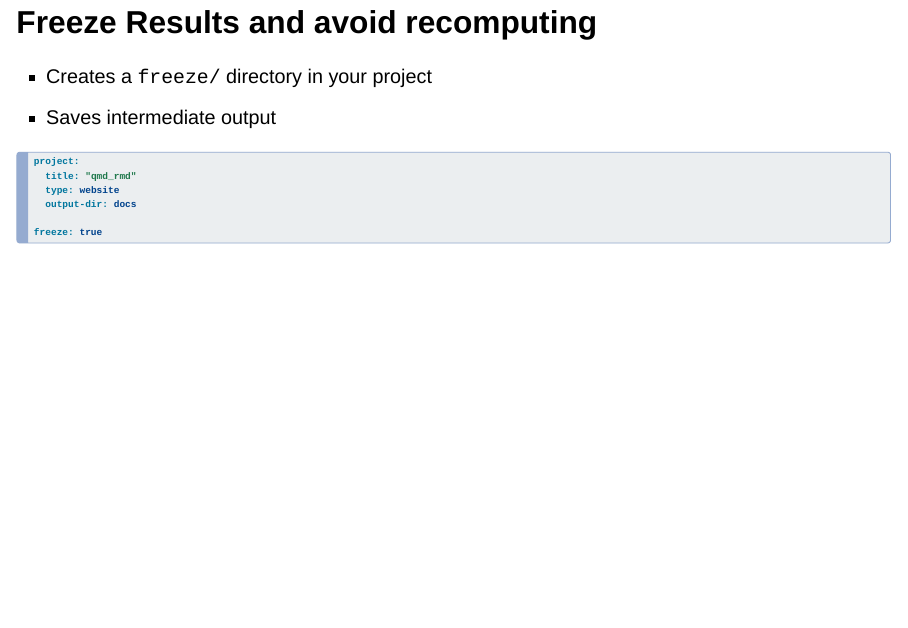
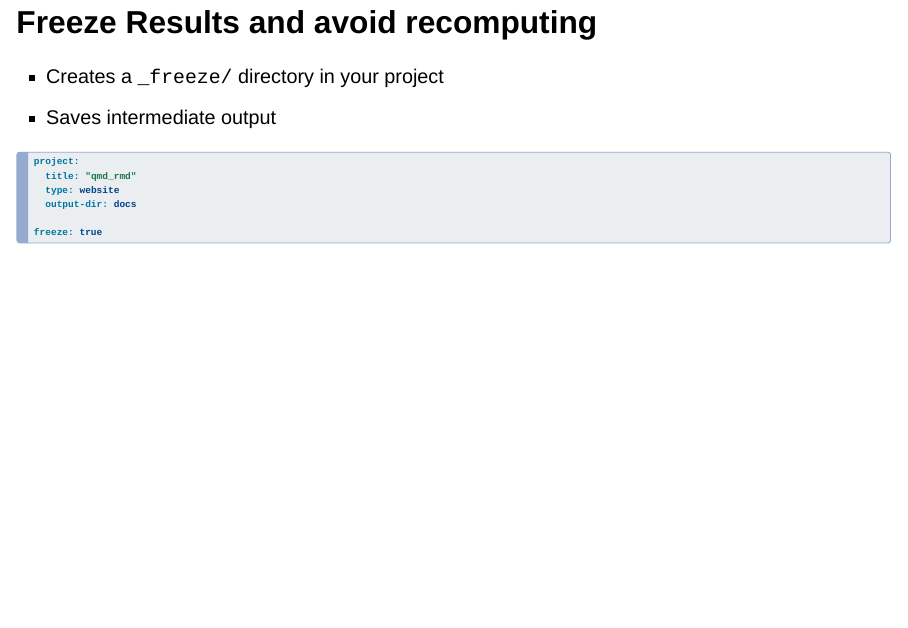
Before and after one commit to laderast/qmd_rmd, a Quarto document (index.qmd): page 18 of 43. Rendered offline with R 4.5, knitr and Pandoc in place of Quarto, with nearby package versions; drawn as Slidy slides in place of the format the file asks for.

Commit message:
fixing some names

````diff
--- a/index.qmd
+++ b/index.qmd
@@ -157,7 +157,7 @@ library(ggimage)
 
 ## Freeze Results and avoid recomputing
 
-- Creates a `freeze/` directory in your project
+- Creates a `_freeze/` directory in your project
 - Saves intermediate output
 
 ```{bash}
````
Also changed, not shown: docs/search.json, 1 other file.
